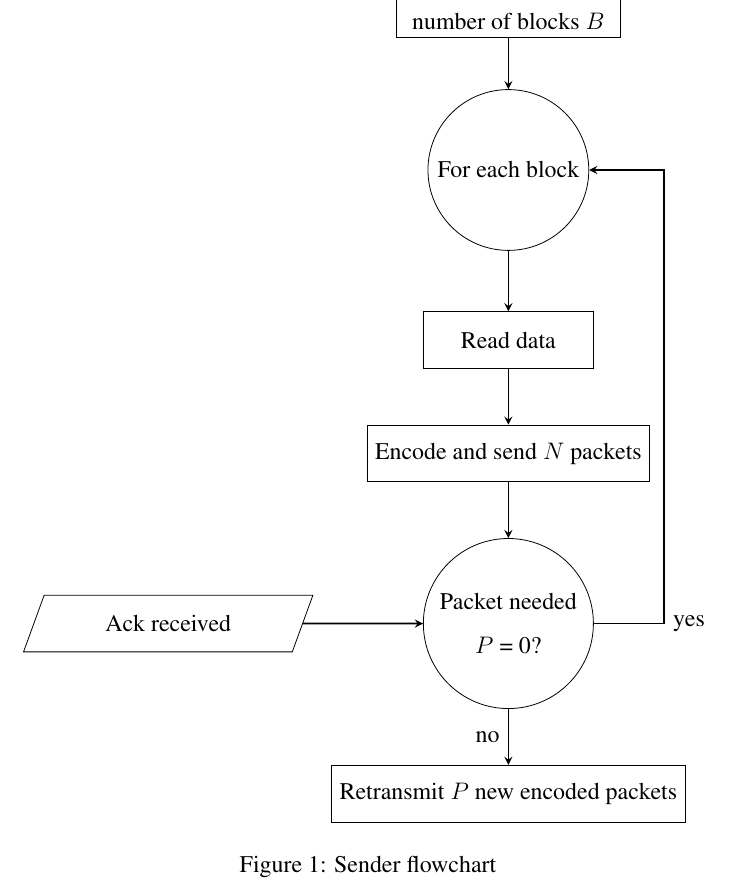
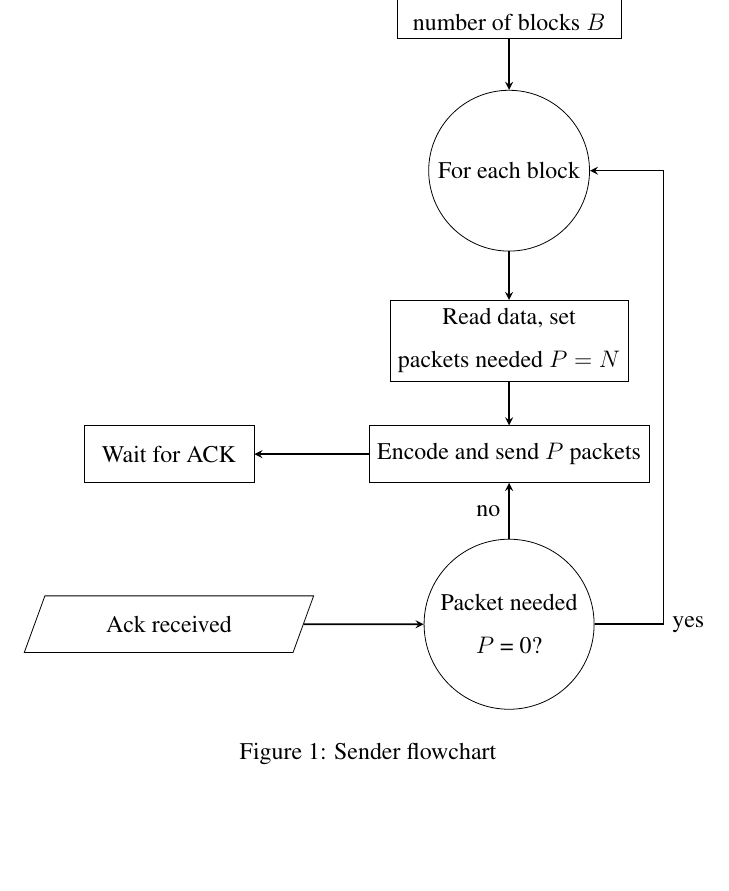
Before and after one commit to mychele/wsn1516-finalproject, a LaTeX document (LaTeX/report.tex, which reads LaTeX/sender_receiver.tex): part of page 5 of 8, cut so that both start at the same text, the shorter picture padded with empty space. Compiled offline with pdfLaTeX.

Commit message:
Updated sender block diagram

```diff
--- a/LaTeX/sender_receiver.tex
+++ b/LaTeX/sender_receiver.tex
@@ -35,20 +35,20 @@ Let's now discuss the implementation of sender and receiver. The retransmission
 	\node (setup) [process, below of=start, align=center] {Open socket, initialize \\ useful variable, open input file};
 	\node (filesetup) [process, below of=setup, align=center] {Compute file size and \\ number of blocks $B$};
 	\node (while) [decision, below of=filesetup, yshift=-1cm] {For each block};
-	\node (read) [process, below of=while, yshift=-1cm] {Read data};
-	\node (send) [process, below of=read] {Encode and send $N$ packets};
+	\node (read) [process, below of=while, yshift=-1cm, align=center] {Read data, set \\ packets needed $P = N$};
+	\node (send) [process, below of=read] {Encode and send $P$ packets};
+	\node (waitack) [process, left of=send, xshift=-4cm] {Wait for ACK};
 	\node (ack) [decision, below of=send, align=center, yshift=-1cm] {Packet needed \\ $P$ = 0?};
 	\node (ackrx) [io, left of=ack, xshift=-4cm] {Ack received};
-	\node (retx) [process, below of=ack, yshift=-1cm] {Retransmit $P$ new encoded packets};
 
 	\draw[arrow] (start) -- (setup);
 	\draw[arrow] (setup) -- (filesetup);
 	\draw[arrow] (filesetup) -- (while);
 	\draw[arrow] (while) -- (read);
 	\draw[arrow] (read) -- (send);
-	\draw[arrow] (send) -- (ack);
+	\draw[arrow] (send) -- (waitack);
 	\draw[arrow] (ackrx) -- (ack);
-	\draw[arrow] (ack) -- node[anchor=east] {no} (retx);
+	\draw[arrow] (ack) -- node[anchor=east] {no} (send);
 	\draw[arrow] (ack) -| node[anchor=west] {yes} ([xshift=+0.25cm]send.south east) |- (while);
 	%\draw[arrow] (retx) -- (setup);
 	%\draw[arrow] (start) -- (setup);
```
Also changed, not shown: LaTeX/report.pdf.
